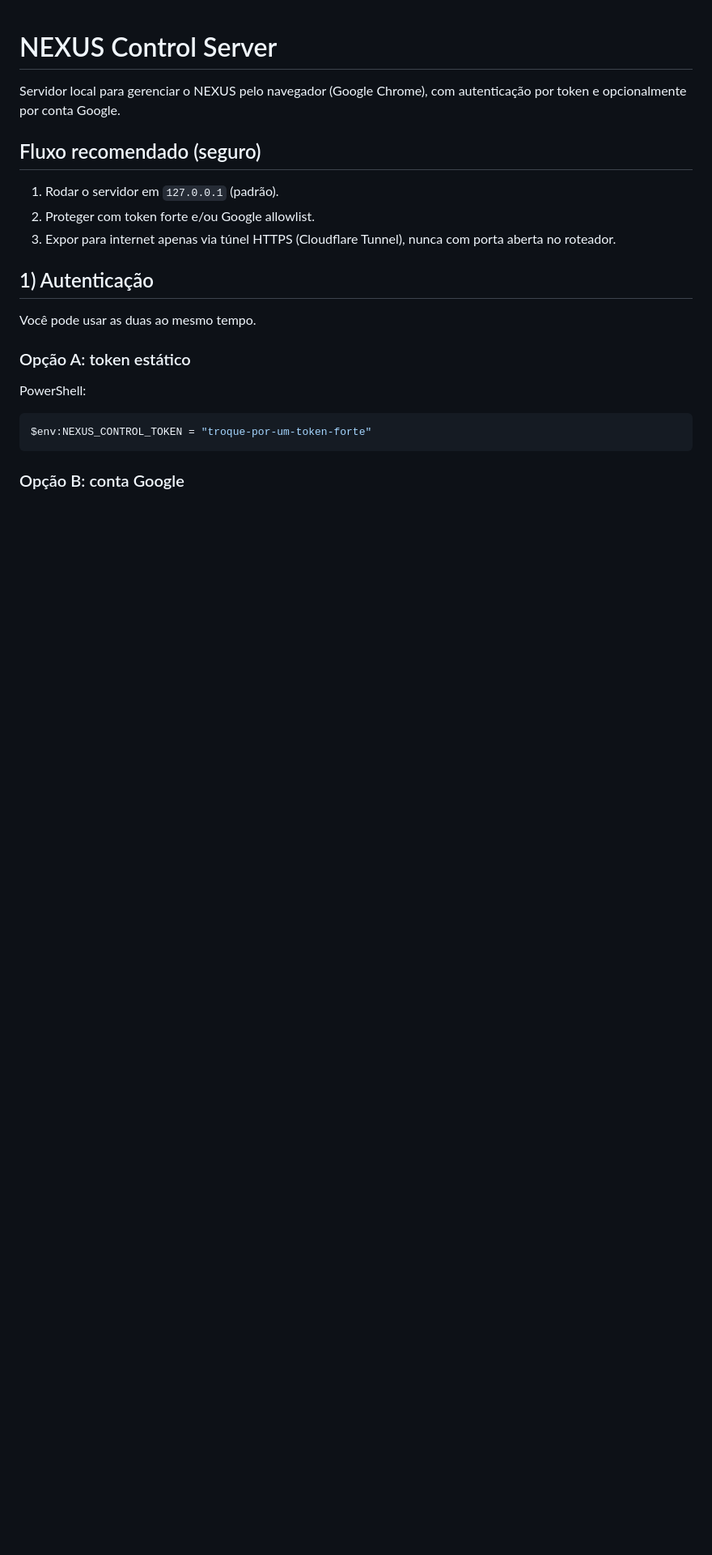
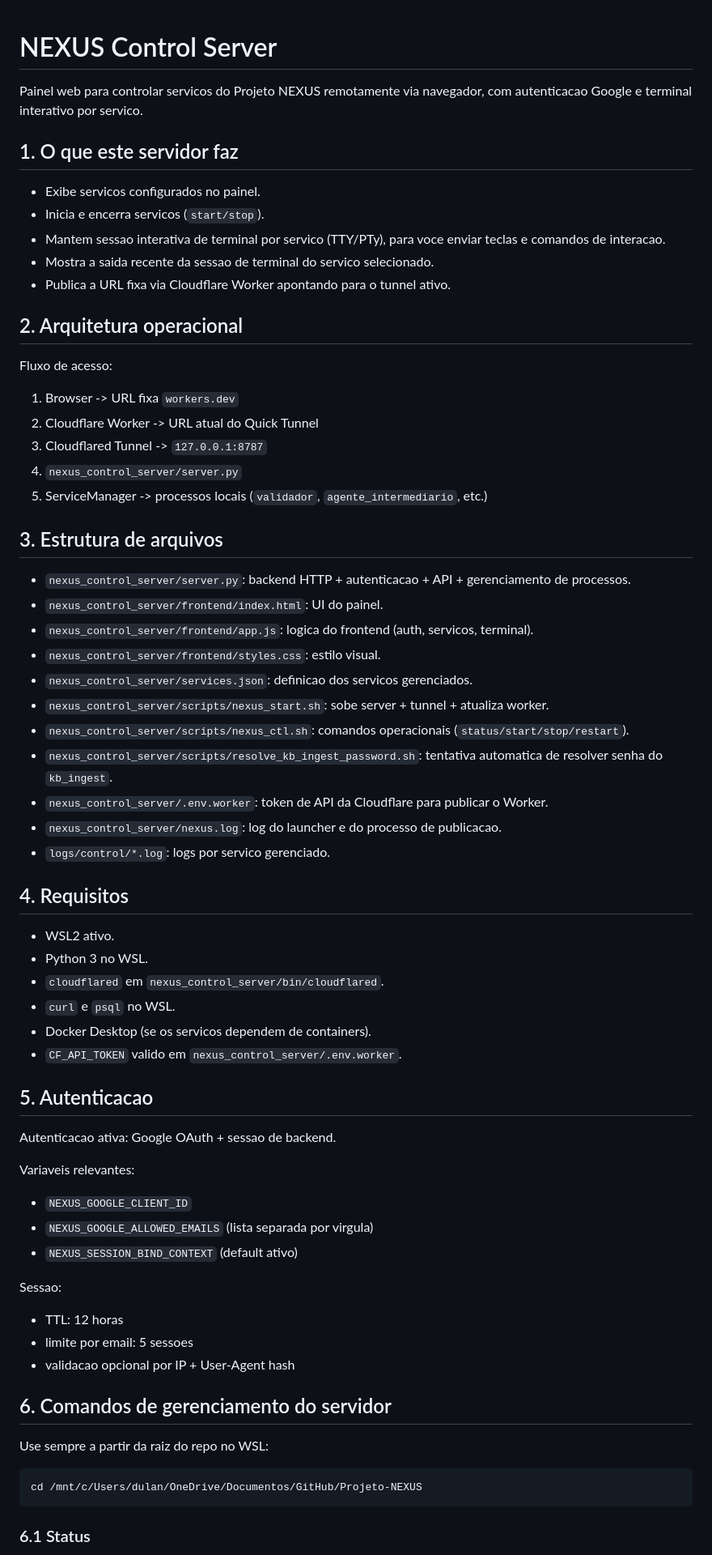
Before and after one commit to projetonexusdepain85352-coder/Projeto-NEXUS, a Markdown page: nexus_control_server/README.md, the part around one of its changes. Shown at 81% size. GitHub-like rendering; blank space fills up the shorter version.

````diff
--- a/nexus_control_server/README.md
+++ b/nexus_control_server/README.md
@@ -1,24 +1,71 @@
 # NEXUS Control Server
 
-Servidor local para gerenciar o NEXUS pelo navegador (Google Chrome), com autenticação por token e opcionalmente por conta Google.
+Painel web para controlar servicos do Projeto NEXUS remotamente via navegador, com autenticacao Google e terminal interativo por servico.
 
-## Fluxo recomendado (seguro)
+## 1. O que este servidor faz
 
-1. Rodar o servidor em `127.0.0.1` (padrão).
-2. Proteger com token forte e/ou Google allowlist.
-3. Expor para internet apenas via túnel HTTPS (Cloudflare Tunnel), nunca com porta aberta no roteador.
+- Exibe servicos configurados no painel.
+- Inicia e encerra servicos (`start/stop`).
+- Mantem sessao interativa de terminal por servico (TTY/PTy), para voce enviar teclas e comandos de interacao.
+- Mostra a saida recente da sessao de terminal do servico selecionado.
+- Publica a URL fixa via Cloudflare Worker apontando para o tunnel ativo.
 
-## 1) Autenticação
+## 2. Arquitetura operacional
 
-Você pode usar as duas ao mesmo tempo.
+Fluxo de acesso:
 
-### Opção A: token estático
+1. Browser -> URL fixa `workers.dev`
+2. Cloudflare Worker -> URL atual do Quick Tunnel
+3. Cloudflared Tunnel -> `127.0.0.1:8787`
+4. `nexus_control_server/server.py`
+5. ServiceManager -> processos locais (`validador`, `agente_intermediario`, etc.)
 
-PowerShell:
+## 3. Estrutura de arquivos
 
-```powershell
-$env:NEXUS_CONTROL_TOKEN = "troque-por-um-token-forte"
+- `nexus_control_server/server.py`: backend HTTP + autenticacao + API + gerenciamento de processos.
+- `nexus_control_server/frontend/index.html`: UI do painel.
+- `nexus_control_server/frontend/app.js`: logica do frontend (auth, servicos, terminal).
+- `nexus_control_server/frontend/styles.css`: estilo visual.
+- `nexus_control_server/services.json`: definicao dos servicos gerenciados.
+- `nexus_control_server/scripts/nexus_start.sh`: sobe server + tunnel + atualiza worker.
+- `nexus_control_server/scripts/nexus_ctl.sh`: comandos operacionais (`status/start/stop/restart`).
+- `nexus_control_server/scripts/resolve_kb_ingest_password.sh`: tentativa automatica de resolver senha do `kb_ingest`.
+- `nexus_control_server/.env.worker`: token de API da Cloudflare para publicar o Worker.
+- `nexus_control_server/nexus.log`: log do launcher e do processo de publicacao.
+- `logs/control/*.log`: logs por servico gerenciado.
+
+## 4. Requisitos
+
+- WSL2 ativo.
+- Python 3 no WSL.
+- `cloudflared` em `nexus_control_server/bin/cloudflared`.
+- `curl` e `psql` no WSL.
+- Docker Desktop (se os servicos dependem de containers).
+- `CF_API_TOKEN` valido em `nexus_control_server/.env.worker`.
+
+## 5. Autenticacao
+
+Autenticacao ativa: Google OAuth + sessao de backend.
+
+Variaveis relevantes:
+
+- `NEXUS_GOOGLE_CLIENT_ID`
+- `NEXUS_GOOGLE_ALLOWED_EMAILS` (lista separada por virgula)
+- `NEXUS_SESSION_BIND_CONTEXT` (default ativo)
+
+Sessao:
+
+- TTL: 12 horas
+- limite por email: 5 sessoes
+- validacao opcional por IP + User-Agent hash
+
+## 6. Comandos de gerenciamento do servidor
+
+Use sempre a partir da raiz do repo no WSL:
+
+```bash
+cd /mnt/c/Users/dulan/OneDrive/Documentos/GitHub/Projeto-NEXUS
 ```
 
-### Opção B: conta Google
+### 6.1 Status
 
````
Also changed, not shown: other parts of nexus_control_server/README.md (+141 -80 lines).
